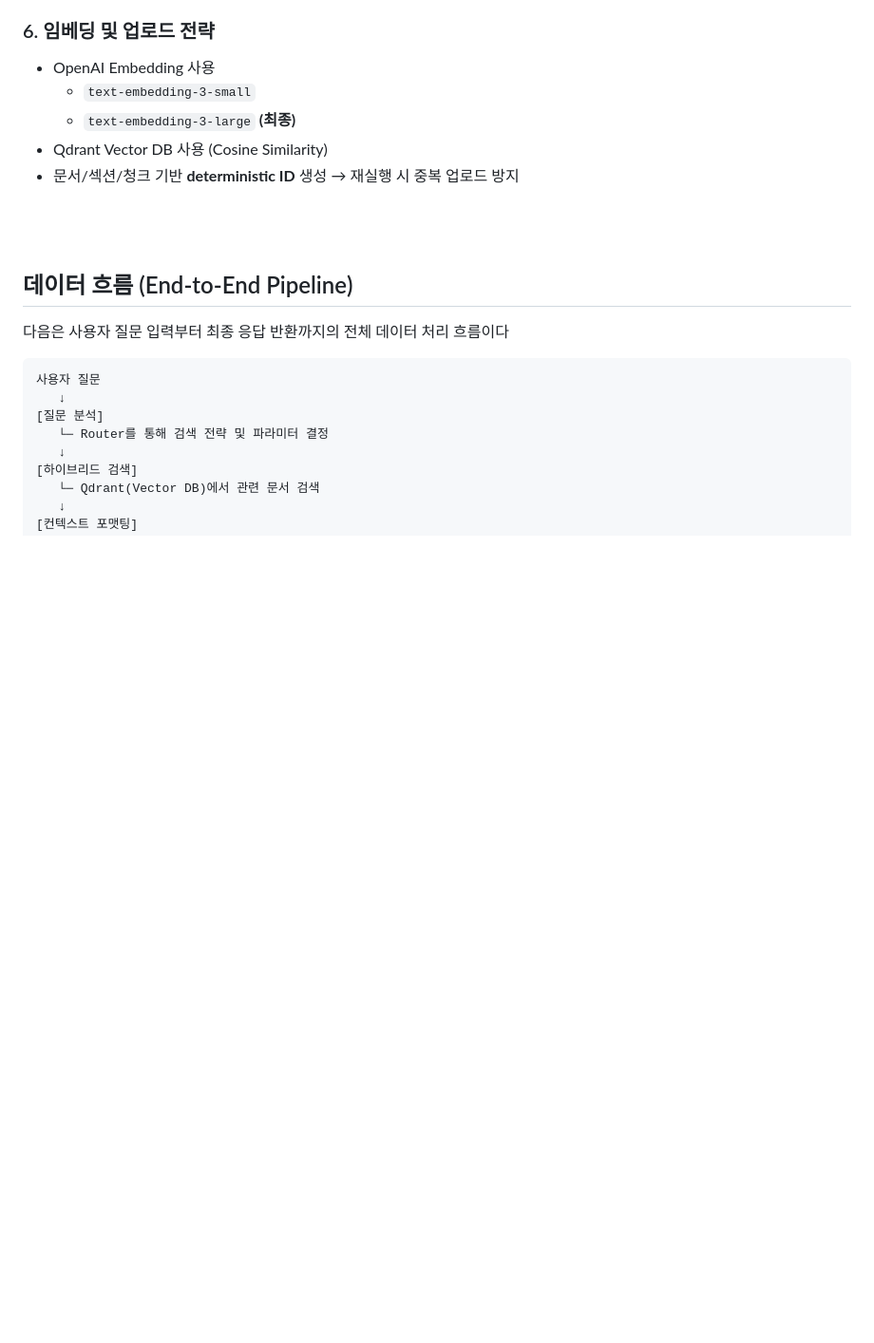
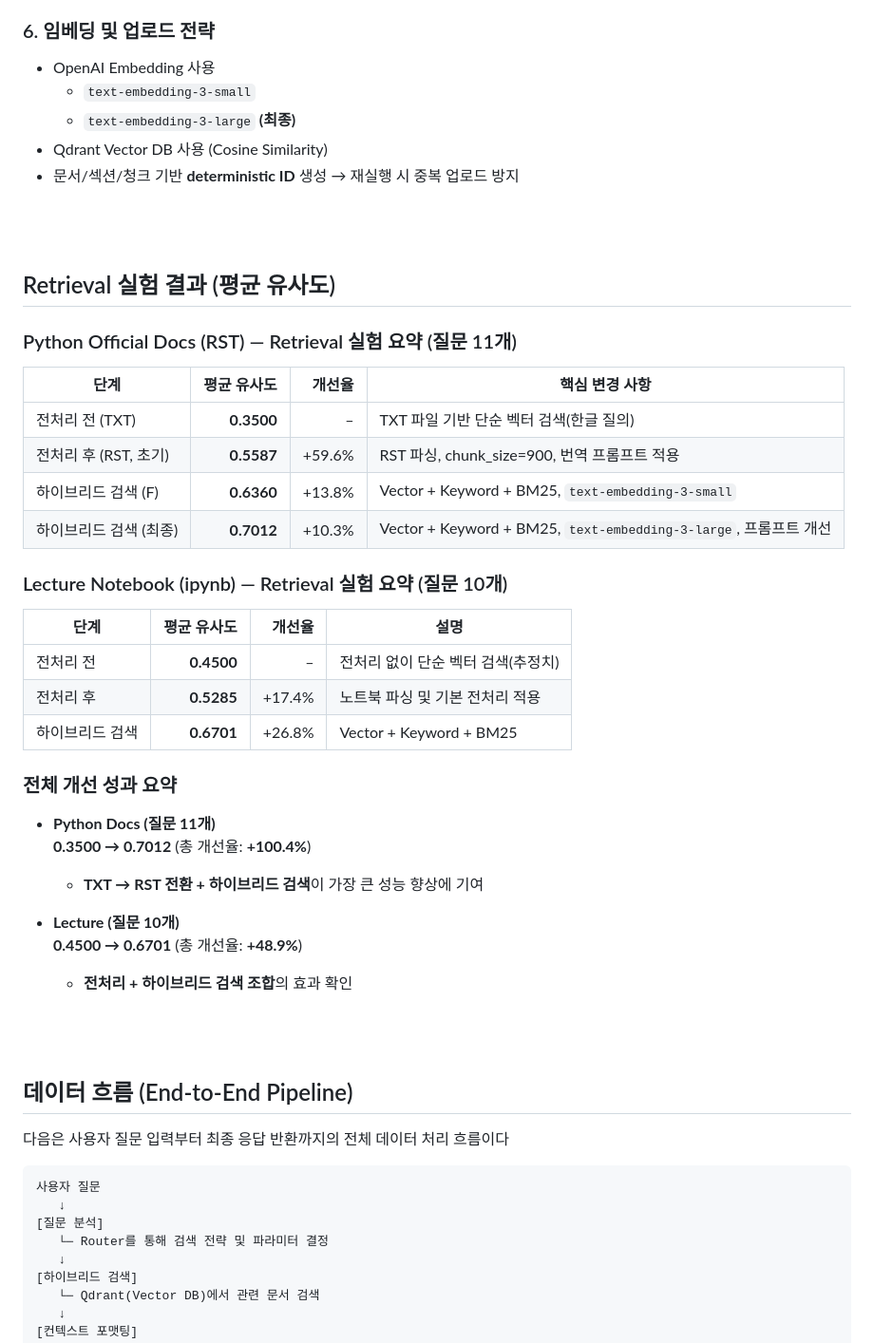
Before and after one commit to SKNETWORKS-FAMILY-AICAMP/SKN21_3rd_4Team, a Markdown page: README.md, the part around one of its changes. Shown at 95% size. Rendered like a GitHub page; blank space fills up the shorter version.

```diff
--- a/README.md
+++ b/README.md
@@ -453,6 +455,40 @@ Python 공식 문서 특성상 **문단 단위 의미 밀도**가 높아 다음
 
 <br><br>
 
+
+## Retrieval 실험 결과 (평균 유사도)
+
+### Python Official Docs (RST) — Retrieval 실험 요약 (질문 11개)
+
+
+| 단계 | 평균 유사도 | 개선율 | 핵심 변경 사항 |
+|---|---:|---:|---|
+| 전처리 전 (TXT) | **0.3500** | – | TXT 파일 기반 단순 벡터 검색(한글 질의) |
+| 전처리 후 (RST, 초기) | **0.5587** | +59.6% | RST 파싱, chunk_size=900, 번역 프롬프트 적용 |
+| 하이브리드 검색 (F) | **0.6360** | +13.8% | Vector + Keyword + BM25, `text-embedding-3-small` |
+| 하이브리드 검색 (최종) | **0.7012** | +10.3% | Vector + Keyword + BM25, `text-embedding-3-large`, 프롬프트 개선 |
+
+### Lecture Notebook (ipynb) — Retrieval 실험 요약 (질문 10개)
+
+| 단계 | 평균 유사도 | 개선율 | 설명 |
+|---|---:|---:|---|
+| 전처리 전 | **0.4500** | – | 전처리 없이 단순 벡터 검색(추정치) |
+| 전처리 후 | **0.5285** | +17.4% | 노트북 파싱 및 기본 전처리 적용 |
+| 하이브리드 검색 | **0.6701** | +26.8% | Vector + Keyword + BM25 |
+
+### 전체 개선 성과 요약
+
+- **Python Docs (질문 11개)**
+  **0.3500 → 0.7012** (총 개선율: **+100.4%**)
+  - **TXT → RST 전환 + 하이브리드 검색**이 가장 큰 성능 향상에 기여
+
+- **Lecture (질문 10개)**
+  **0.4500 → 0.6701** (총 개선율: **+48.9%**)
+  - **전처리 + 하이브리드 검색 조합**의 효과 확인
+
+
+<br><br>
+
 ## 데이터 흐름 (End-to-End Pipeline)
 다음은 사용자 질문 입력부터 최종 응답 반환까지의 전체 데이터 처리 흐름이다
 
```
Also changed, not shown: other parts of README.md (+3 -1 lines).
